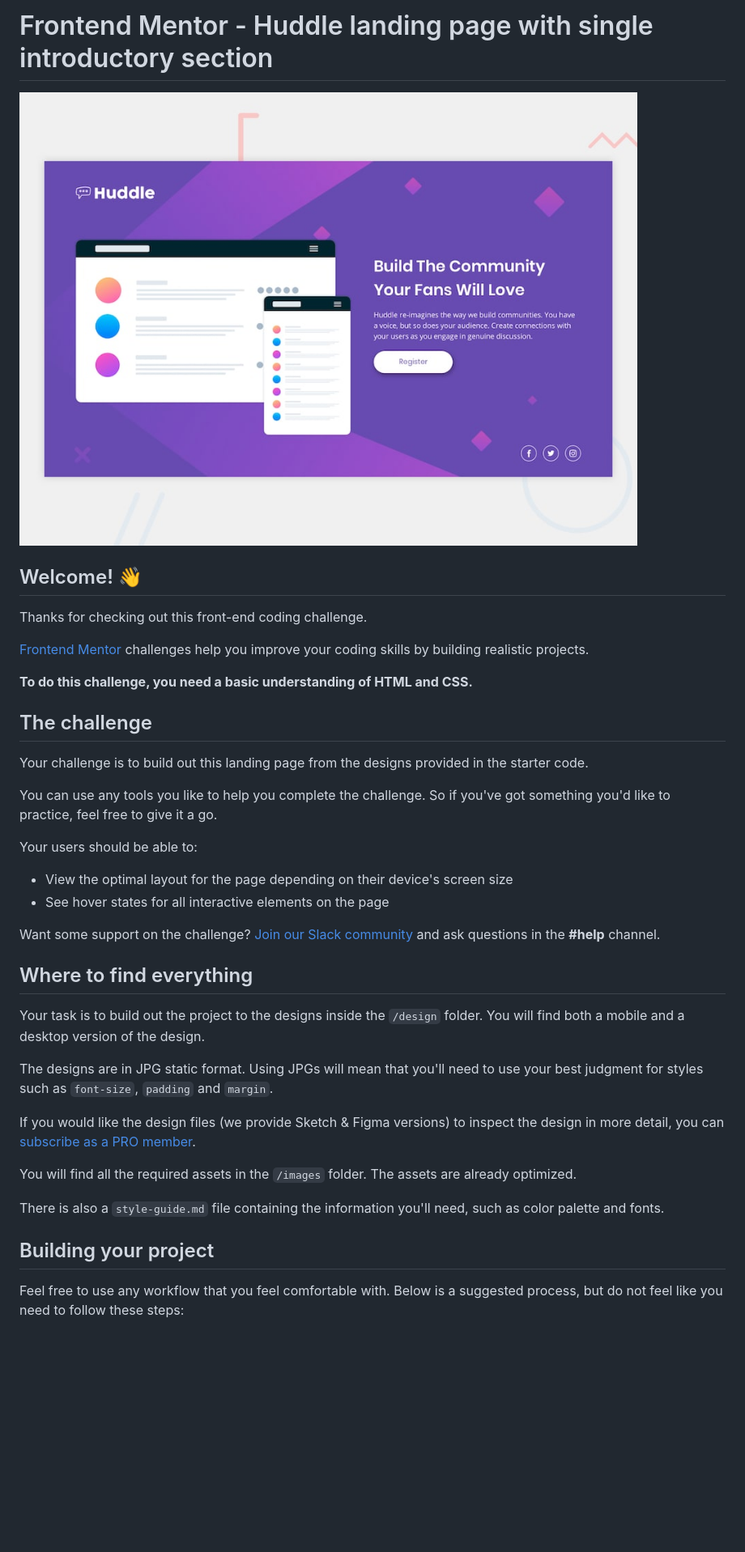
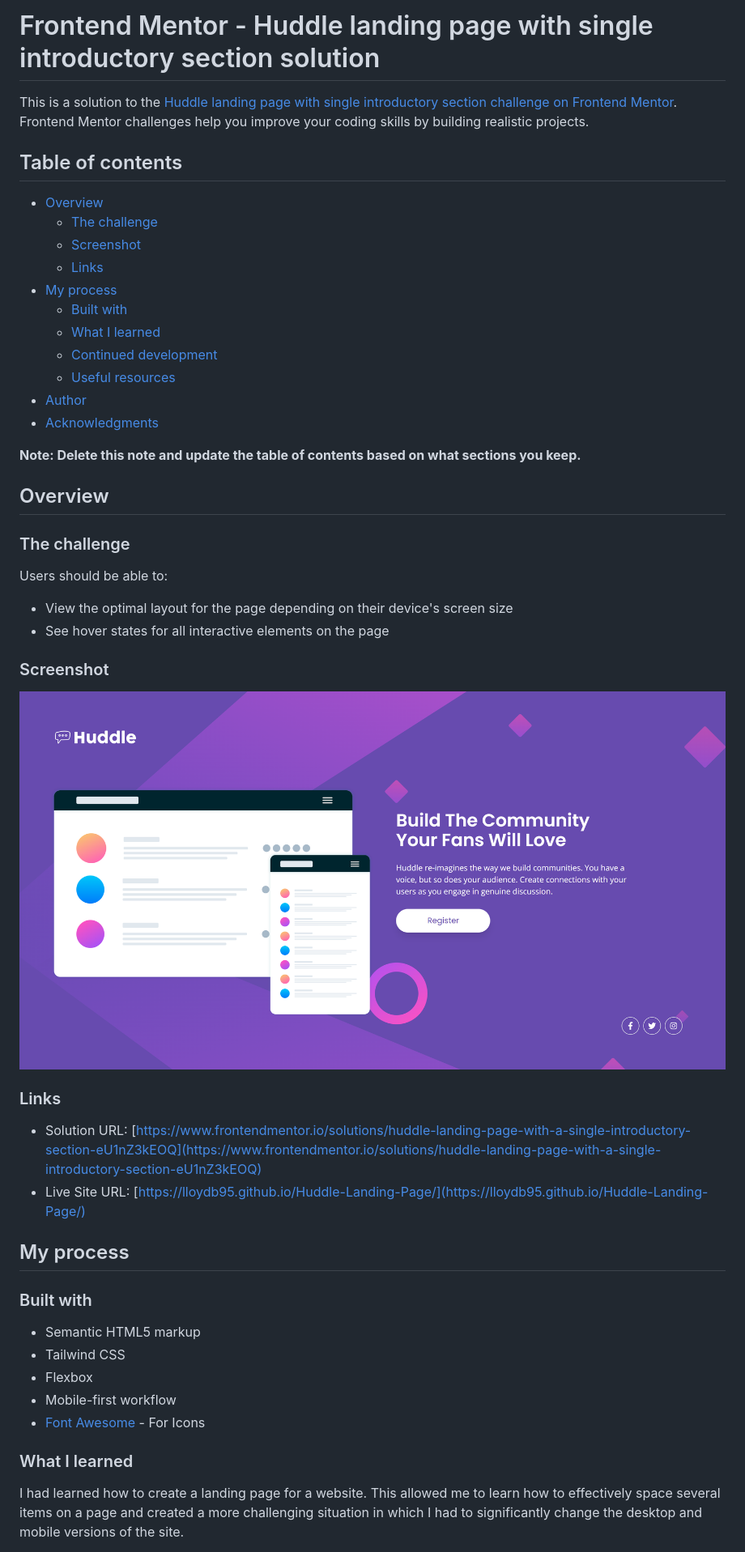
Before and after one commit to LloydB95/Huddle-Landing-Page, a Markdown page: README.md, the part around the change printed below. Shown: that part at 81% size. Drawn GitHub-style; pictures changed too: screenshot.jpg (added); blank space fills up the shorter version.

```diff
--- a/README.md
+++ b/README.md
@@ -1,41 +1,52 @@
-# Frontend Mentor - Huddle landing page with single introductory section
+# Frontend Mentor - Huddle landing page with single introductory section solution
 
-![Design preview for the Huddle landing page with single introductory section](./design/desktop-preview.jpg)
+This is a solution to the [Huddle landing page with single introductory section challenge on Frontend Mentor](https://www.frontendmentor.io/challenges/huddle-landing-page-with-a-single-introductory-section-B_2Wvxgi0). Frontend Mentor challenges help you improve your coding skills by building realistic projects.
 
-## Welcome! 👋
+## Table of contents
 
-Thanks for checking out this front-end coding challenge.
+- [Overview](#overview)
+  - [The challenge](#the-challenge)
+  - [Screenshot](#screenshot)
+  - [Links](#links)
+- [My process](#my-process)
+  - [Built with](#built-with)
+  - [What I learned](#what-i-learned)
+  - [Continued development](#continued-development)
+  - [Useful resources](#useful-resources)
+- [Author](#author)
+- [Acknowledgments](#acknowledgments)
 
-[Frontend Mentor](https://www.frontendmentor.io) challenges help you improve your coding skills by building realistic projects.
+**Note: Delete this note and update the table of contents based on what sections you keep.**
 
-**To do this challenge, you need a basic understanding of HTML and CSS.**
+## Overview
 
-## The challenge
+### The challenge
 
-Your challenge is to build out this landing page from the designs provided in the starter code.
-
-You can use any tools you like to help you complete the challenge. So if you've got something you'd like to practice, feel free to give it a go.
-
-Your users should be able to:
+Users should be able to:
 
 - View the optimal layout for the page depending on their device's screen size
 - See hover states for all interactive elements on the page
 
-Want some support on the challenge? [Join our Slack community](https://www.frontendmentor.io/slack) and ask questions in the **#help** channel.
+### Screenshot
 
-## Where to find everything
+![](./screenshot.jpg)
 
-Your task is to build out the project to the designs inside the `/design` folder. You will find both a mobile and a desktop version of the design.
+### Links
 
-The designs are in JPG static format. Using JPGs will mean that you'll need to use your best judgment for styles such as `font-size`, `padding` and `margin`.
+- Solution URL: [https://www.frontendmentor.io/solutions/huddle-landing-page-with-a-single-introductory-section-eU1nZ3kEOQ](https://www.frontendmentor.io/solutions/huddle-landing-page-with-a-single-introductory-section-eU1nZ3kEOQ)
+- Live Site URL: [https://lloydb95.github.io/Huddle-Landing-Page/](https://lloydb95.github.io/Huddle-Landing-Page/)
 
-If you would like the design files (we provide Sketch & Figma versions) to inspect the design in more detail, you can [subscribe as a PRO member](https://www.frontendmentor.io/pro).
+## My process
 
-You will find all the required assets in the `/images` folder. The assets are already optimized.
+### Built with
 
-There is also a `style-guide.md` file containing the information you'll need, such as color palette and fonts.
+- Semantic HTML5 markup
+- Tailwind CSS
+- Flexbox
+- Mobile-first workflow
+- [Font Awesome](https://fontawesome.com/) - For Icons
 
-## Building your project
+### What I learned
 
-Feel free to use any workflow that you feel comfortable with. Below is a suggested process, but do not feel like you need to follow these steps:
+I had learned how to create a landing page for a website. This allowed me to learn how to effectively space several items on a page and created a more challenging situation in which I had to significantly change the desktop and mobile versions of the site.
 
```
Also changed, not shown: other parts of README.md (+16 -42 lines), README-template.md (deleted, +0 -111 lines).
